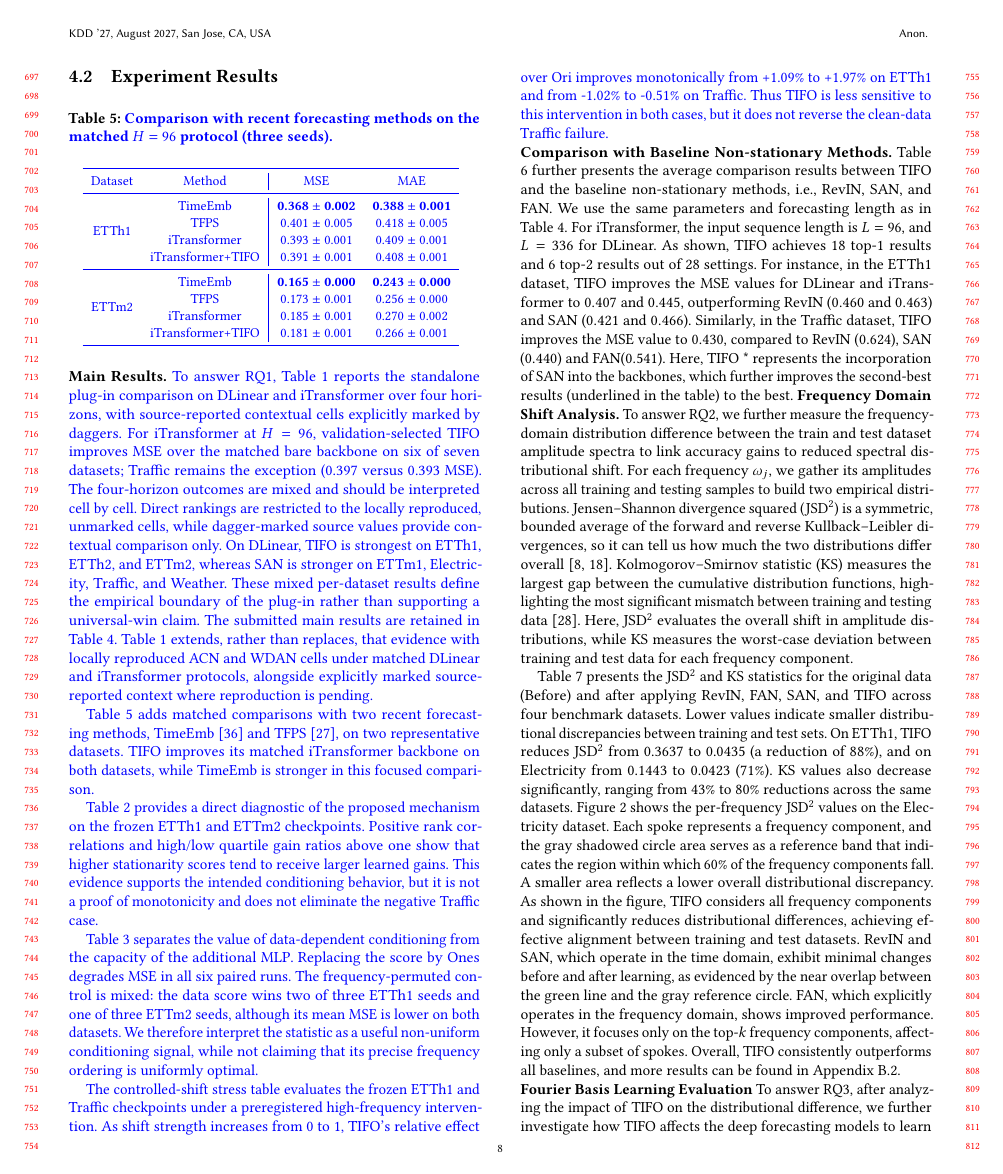
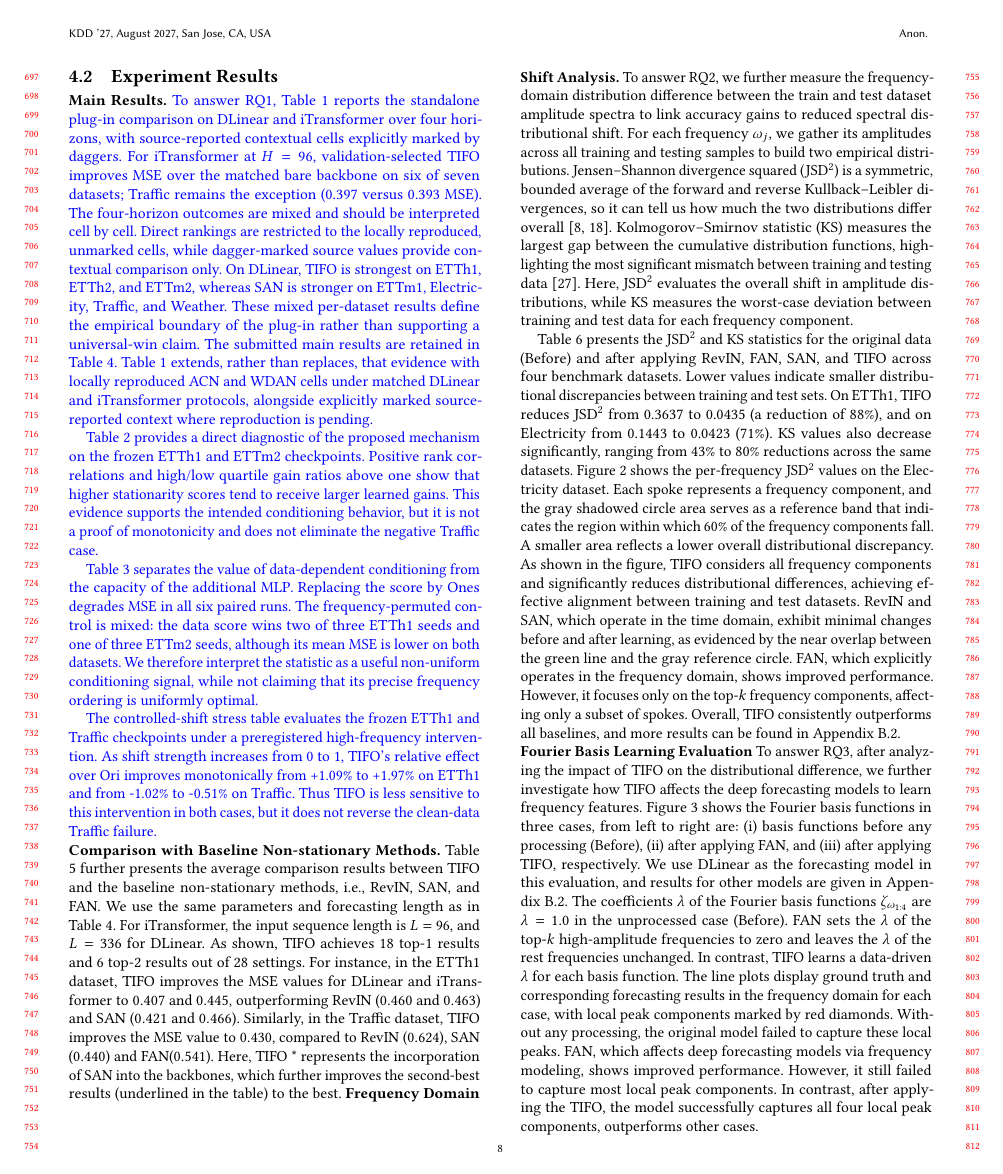
Before and after one commit to xihaopark/TIFO, a LaTeX paper (sample-sigconf.tex, which reads generated_tables/kdd_resubmit_recent_baselines_rows.tex): page 8 of 23 before the commit and page 8 of 22 after it. Compiled offline with pdfLaTeX.

Commit message:
Revert "Update resubmit main results and recent baselines"
This reverts commit 961c3293cdc70c9dc51acbfd5aa5bdf60892f0f1.

```diff
--- a/generated_tables/kdd_resubmit_recent_baselines_rows.tex
+++ /dev/null
@@ -1,19 +0,0 @@
-% Generated by build_recent_baseline_table.py; H=96/seeds 2021--2023.
-% This entire table is a resubmission addition and is therefore blue.
-{\color{blue}
-\begin{tabular}{cc|cc}
-\toprule
-Dataset & Method & MSE & MAE \\
-\midrule
-\multirow{4}{*}{ETTh1} & TimeEmb & \textbf{0.368 {\small $\pm$ 0.002}} & \textbf{0.388 {\small $\pm$ 0.001}} \\
- & TFPS & 0.401 {\small $\pm$ 0.005} & 0.418 {\small $\pm$ 0.005} \\
- & iTransformer & 0.393 {\small $\pm$ 0.001} & 0.409 {\small $\pm$ 0.001} \\
- & iTransformer+TIFO & 0.391 {\small $\pm$ 0.001} & 0.408 {\small $\pm$ 0.001} \\
-\midrule
-\multirow{4}{*}{ETTm2} & TimeEmb & \textbf{0.165 {\small $\pm$ 0.000}} & \textbf{0.243 {\small $\pm$ 0.000}} \\
- & TFPS & 0.173 {\small $\pm$ 0.001} & 0.256 {\small $\pm$ 0.000} \\
- & iTransformer & 0.185 {\small $\pm$ 0.001} & 0.270 {\small $\pm$ 0.002} \\
- & iTransformer+TIFO & 0.181 {\small $\pm$ 0.001} & 0.266 {\small $\pm$ 0.001} \\
-\bottomrule
-\end{tabular}
-}
--- a/sample-sigconf.tex
+++ b/sample-sigconf.tex
@@ -1710,13 +1758,6 @@ Multivariate forecasting results (average) with forecasting lengths $ H \in \{96
 }
 \end{table*}
 
-\begin{table}[H]
-\centering
-\caption{\resubmitchange{Comparison with recent forecasting methods on the matched $H=96$ protocol (three seeds).}}
-\label{table:recent_baselines}
-\small
-\input{generated_tables/kdd_resubmit_recent_baselines_rows.tex}
-\end{table}
 
 \textbf{Main Results.}
 \resubmitchange{To answer RQ1, Table~\ref{table:full_plugin_comparison} reports the standalone plug-in comparison on DLinear and iTransformer over four horizons, with source-reported contextual cells explicitly marked by daggers.}
@@ -1728,8 +1769,6 @@ Table~\ref{table: 1st_results}. Table~\ref{table:full_plugin_comparison}
 extends, rather than replaces, that evidence with locally reproduced ACN and
 WDAN cells under matched DLinear and iTransformer protocols, alongside
 explicitly marked source-reported context where reproduction is pending.}
-
-\resubmitchange{Table~\ref{table:recent_baselines} adds matched comparisons with two recent forecasting methods, TimeEmb~\citep{xia2025timeemb} and TFPS~\citep{sun2025tfps}, on two representative datasets. TIFO improves its matched iTransformer backbone on both datasets, while TimeEmb is stronger in this focused comparison.}
 
 \resubmitchange{Table~\ref{table:weight_alignment} provides a direct diagnostic of the proposed mechanism on the frozen ETTh1 and ETTm2 checkpoints. Positive rank correlations and high/low quartile gain ratios above one show that higher stationarity scores tend to receive larger learned gains. This evidence supports the intended conditioning behavior, but it is not a proof of monotonicity and does not eliminate the negative Traffic case.}
 
```
Also changed, not shown: generated_tables/kdd_resubmit_legacy_main_table_rows.tex (deleted, +0 -15 lines), sample-sigconf.tex (50 more changed lines).
